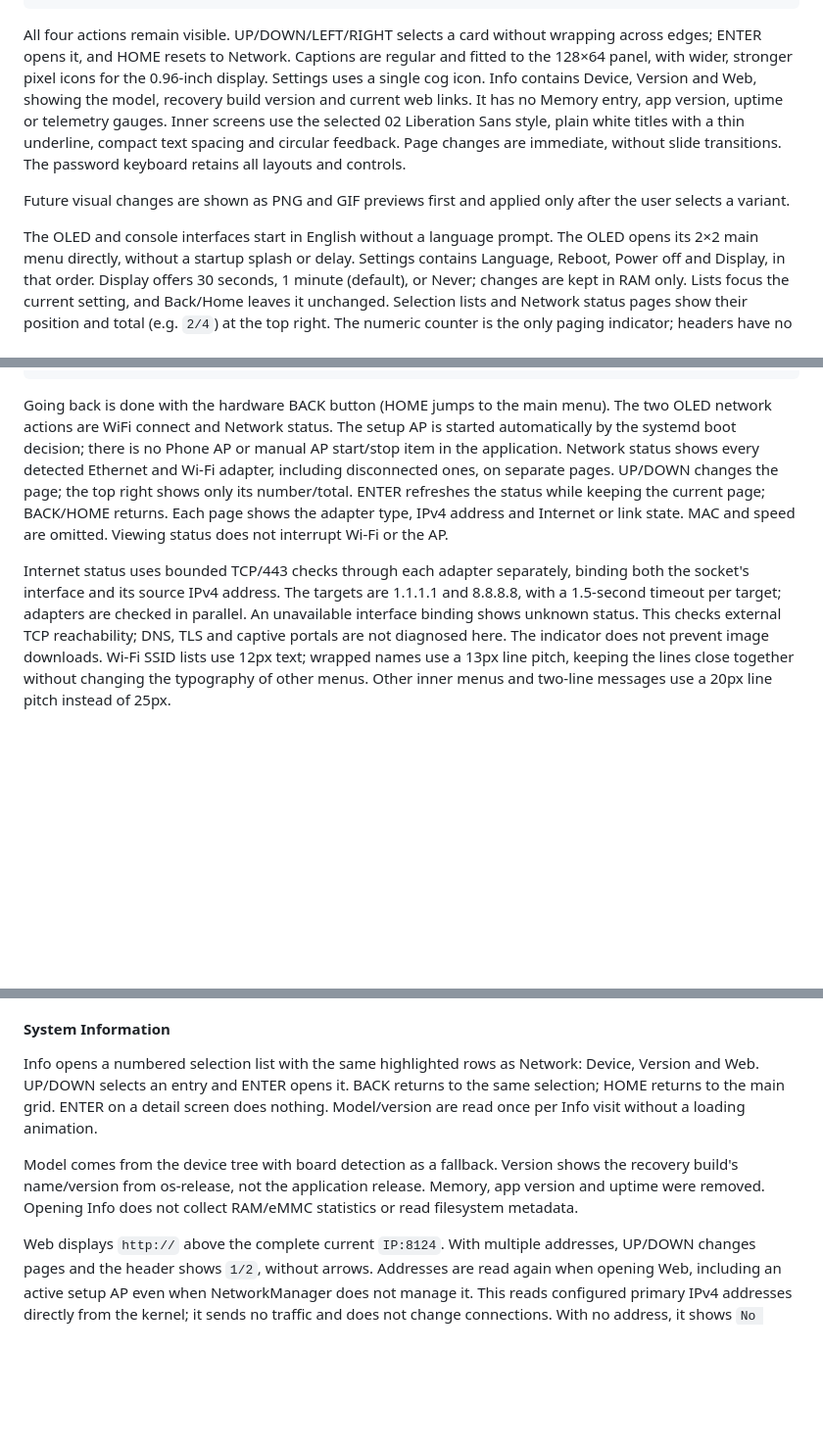
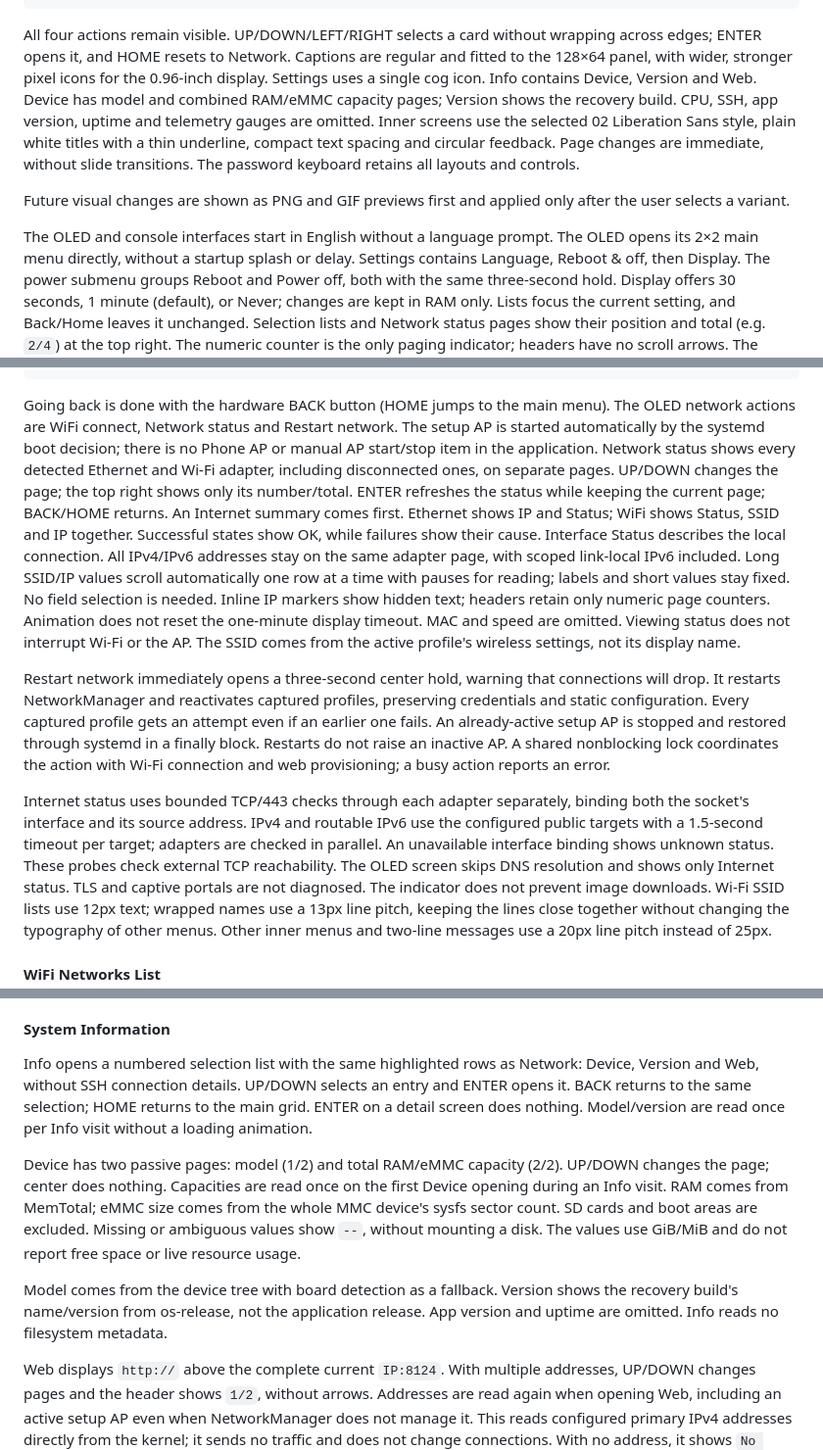
Before and after one commit to jethome-iot/jrescue-app, a Markdown page: README.md, 3 parts joined by grey strips. Shown at 98% size. GitHub-like rendering; blank space fills up the shorter version.

Commit message:
Update OLED docs

````diff
--- a/README.md
+++ b/README.md
@@ -150,8 +150,8 @@ All four actions remain visible. UP/DOWN/LEFT/RIGHT selects a card without
 wrapping across edges; ENTER opens it, and HOME resets to Network. Captions are
 regular and fitted to the 128×64 panel, with wider, stronger pixel icons for the
 0.96-inch display. Settings uses a single cog icon. Info contains Device,
-Version and Web, showing the model, recovery build version and current web links. It has no Memory
-entry, app version, uptime or telemetry gauges.
+Version and Web. Device has model and combined RAM/eMMC capacity pages; Version
+shows the recovery build. CPU, SSH, app version, uptime and telemetry gauges are omitted.
 Inner screens use the selected 02 Liberation Sans style, plain white titles with
 a thin underline, compact text spacing and
 circular feedback. Page changes are immediate, without slide transitions.
@@ -162,7 +162,8 @@ after the user selects a variant.
 
 The OLED and console interfaces start in English without a language prompt.
 The OLED opens its 2×2 main menu directly, without a startup splash or delay.
-Settings contains Language, Reboot, Power off and Display, in that order. Display offers
+Settings contains Language, Reboot & off, then Display. The power submenu groups
+Reboot and Power off, both with the same three-second hold. Display offers
 30 seconds, 1 minute (default), or Never; changes are kept in RAM only. Lists
 focus the current setting, and Back/Home leaves it unchanged.
 Selection lists and Network status pages show their position and total (e.g. `2/4`) at the top
@@ -202,20 +203,37 @@ canceled through any frontend: the application waits for the writer to finish.
 ```
 
 Going back is done with the hardware BACK button (HOME jumps to the main menu).
-The two OLED network actions are WiFi connect and Network status. The setup AP is
+The OLED network actions are WiFi connect, Network status and Restart network. The setup AP is
 started automatically by the systemd boot decision; there is no Phone AP or
 manual AP start/stop item in the application. Network status shows every detected
 Ethernet and Wi-Fi adapter, including disconnected ones, on separate pages.
 UP/DOWN changes the page; the top right shows only its number/total.
 ENTER refreshes the status while keeping the current page; BACK/HOME returns.
-Each page shows the adapter type, IPv4 address and Internet or link state.
-MAC and speed are omitted. Viewing status does not interrupt Wi-Fi or the AP.
+An Internet summary comes first. Ethernet shows IP and Status; WiFi shows
+Status, SSID and IP together. Successful states show OK, while failures show
+their cause. Interface Status describes the local connection. All IPv4/IPv6
+addresses stay on the same adapter page, with scoped link-local IPv6 included.
+Long SSID/IP values scroll automatically one row at a time with pauses for
+reading; labels and short values stay fixed. No field selection is needed.
+Inline IP markers show hidden text; headers retain only numeric page counters.
+Animation does not reset the one-minute display timeout. MAC and speed are
+omitted. Viewing status does not interrupt Wi-Fi or the AP.
+The SSID comes from the active profile's wireless settings, not its display name.
+
+Restart network immediately opens a three-second center hold, warning that
+connections will drop. It restarts NetworkManager and reactivates captured
+profiles, preserving credentials and static configuration. Every captured
+profile gets an attempt even if an earlier one fails. An already-active setup
+AP is stopped and restored through systemd in a finally block. Restarts do not
+raise an inactive AP. A shared nonblocking lock coordinates the action with
+Wi-Fi connection and web provisioning; a busy action reports an error.
 
 Internet status uses bounded TCP/443 checks through each adapter separately,
-binding both the socket's interface and its source IPv4 address. The targets are
-1.1.1.1 and 8.8.8.8, with a 1.5-second timeout per target; adapters are checked in
-parallel. An unavailable interface binding shows unknown status. This checks
-external TCP reachability; DNS, TLS and captive portals are not diagnosed here.
+binding both the socket's interface and its source address. IPv4 and routable
+IPv6 use the configured public targets with a 1.5-second timeout per target; adapters are checked in
+parallel. An unavailable interface binding shows unknown status. These probes
+check external TCP reachability. The OLED screen skips DNS resolution and shows
+only Internet status. TLS and captive portals are not diagnosed.
 The indicator does not prevent image downloads.
 Wi-Fi SSID lists use 12px text; wrapped names use a 13px line pitch, keeping
 the lines close together without changing the typography of other menus.
@@ -355,15 +373,22 @@ BACK/HOME cancels; stick directions do not cancel. Button input errors never sta
 #### System Information
 
 Info opens a numbered selection list with the same highlighted rows as Network:
-Device, Version and Web. UP/DOWN selects an entry and ENTER opens it. BACK
+Device, Version and Web, without SSH connection details. UP/DOWN selects an entry
+and ENTER opens it. BACK
 returns to the same selection; HOME returns to the main grid. ENTER on a detail
 screen does nothing. Model/version are read once per Info visit without a
 loading animation.
 
+Device has two passive pages: model (1/2) and total RAM/eMMC capacity (2/2).
+UP/DOWN changes the page; center does nothing. Capacities are read once on the
+first Device opening during an Info visit. RAM comes from MemTotal; eMMC size
+comes from the whole MMC device's sysfs sector count. SD cards and boot areas
+are excluded. Missing or ambiguous values show `--`, without mounting a disk.
+The values use GiB/MiB and do not report free space or live resource usage.
+
 Model comes from the device tree with board detection as a fallback. Version
 shows the recovery build's name/version from os-release, not the application
-release. Memory, app version and uptime were removed. Opening Info does not
-collect RAM/eMMC statistics or read filesystem metadata.
+release. App version and uptime are omitted. Info reads no filesystem metadata.
 
 Web displays `http://` above the complete current `IP:8124`. With multiple
 addresses, UP/DOWN changes pages and the header shows `1/2`, without arrows.
````
Also changed, not shown: other parts of README.md (+3 -3 lines), AGENTS.md (+62 -25 lines).
